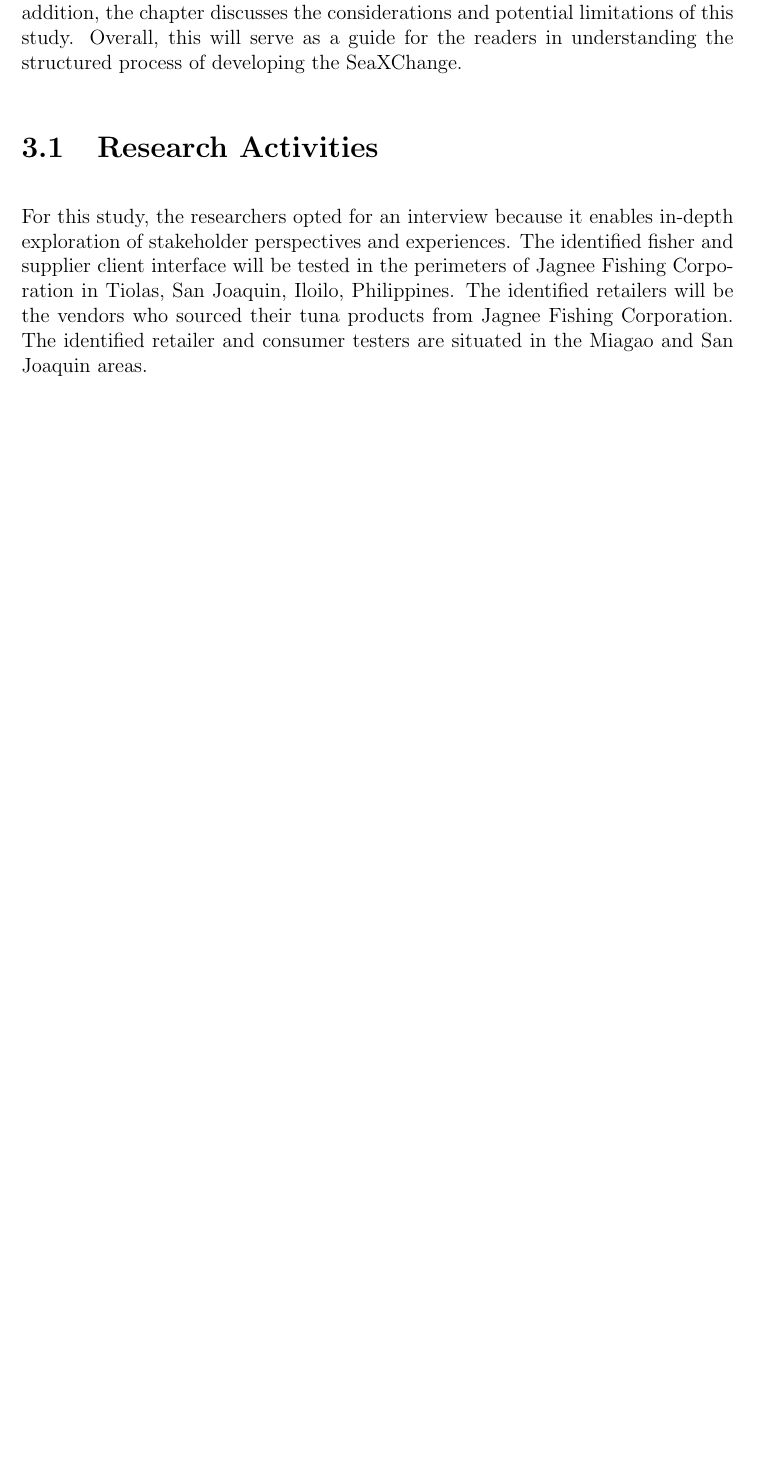
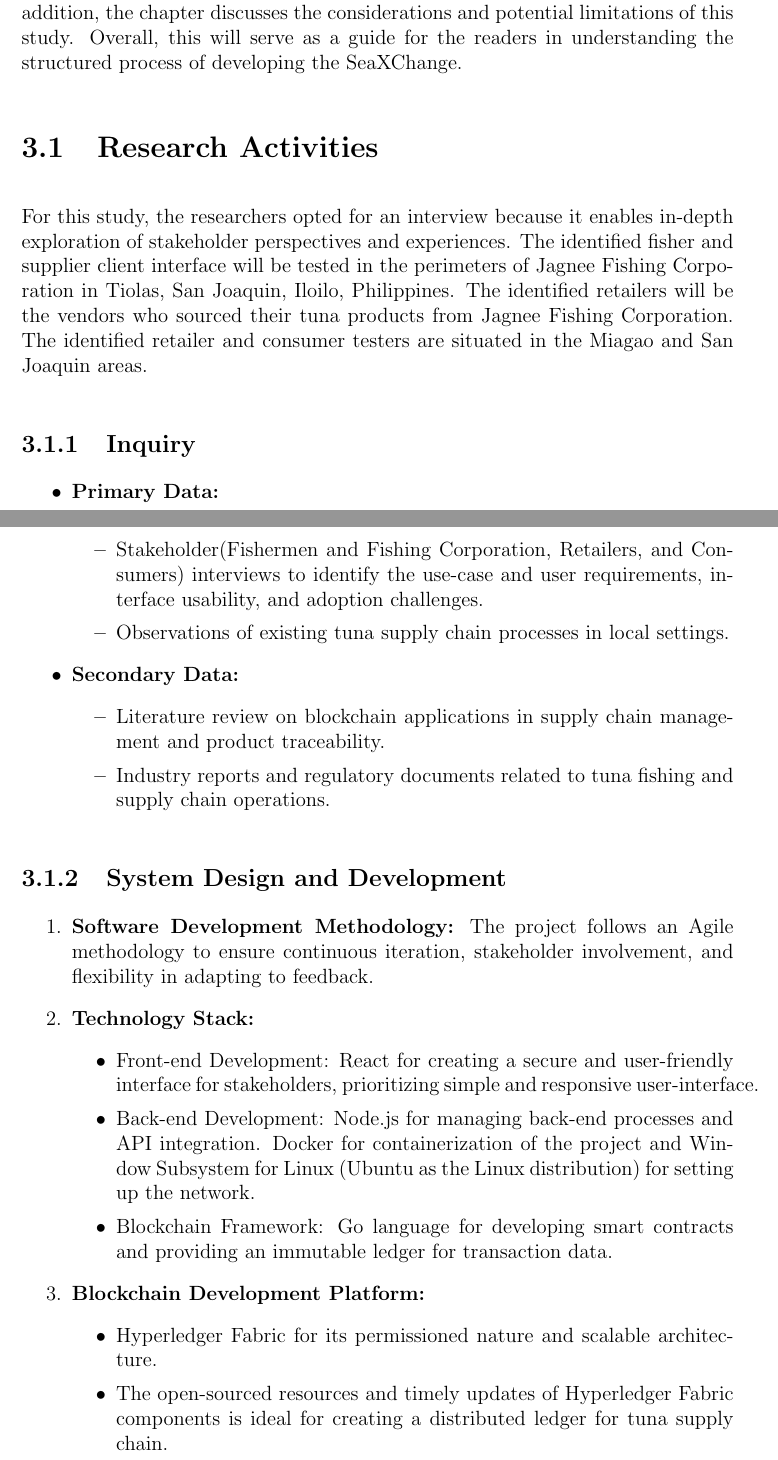
Before and after one commit to jeffrouzel/SeaXChange, a LaTeX thesis (Documentation/main.tex, which reads Documentation/chapter_3.tex): part of page 25 of 30 before the commit and two parts of pages 25 and 26 of 33 after it, the two joined at a grey line, cut so that both start at the same text, the shorter picture padded with empty space. Compiled offline with pdfLaTeX.

Commit message:
Update Chapter 3: Methodology
- Added new subsections

```diff
--- a/Documentation/chapter_3.tex
+++ b/Documentation/chapter_3.tex
@@ -6,3 +6,33 @@ In this chapter, it outlines a clear and detailed description of the research me
 For this study, the researchers opted for an interview because it enables in-depth exploration of stakeholder perspectives and experiences.
 The identified fisher and supplier client interface will be tested in the perimeters of Jagnee Fishing Corporation in Tiolas, San Joaquin, Iloilo, Philippines. The identified retailers will be the vendors who sourced their tuna products from Jagnee Fishing Corporation. The identified retailer and consumer testers are situated in the Miagao and San Joaquin areas.
 
+\subsection{Inquiry}
+
+\begin{itemize}
+	\item \textbf{Primary Data:}
+	\begin{itemize}
+		\item Stakeholder(Fishermen and Fishing Corporation, Retailers, and Consumers) interviews to identify the use-case and user requirements, interface usability, and adoption challenges.
+		\item Observations of existing tuna supply chain processes in local settings.
+	\end{itemize}
+	\item \textbf{Secondary Data:}
+	\begin{itemize}
+		\item Literature review on blockchain applications in supply chain management and product traceability.
+		\item Industry reports and regulatory documents related to tuna fishing and supply chain operations.
+	\end{itemize}
+\end{itemize}
+
+\subsection{System Design and Development}
+
+\begin{enumerate}
+	\item \textbf{Software Development Methodology:} The project follows an Agile methodology to ensure continuous iteration, stakeholder involvement, and flexibility in adapting to feedback.
+	\item \textbf{Technology Stack:}
+		\begin{itemize}
+			\item Front-end Development: React for creating a secure and user-friendly interface for stakeholders, prioritizing simple and responsive user-interface.
+			\item Back-end Development: Node.js for managing back-end processes and API integration. Docker for containerization of the project and Window Subsystem for Linux (Ubuntu as the Linux distribution) for setting up the network.
+			\item Blockchain Framework: Go language for developing smart contracts and providing an immutable ledger for transaction data.
+		\end{itemize}
+	\item \textbf{Blockchain Development Platform:}
+		\begin{itemize}
+			\item Hyperledger Fabric for its permissioned nature and scalable architecture.
+			\item The open-sourced resources and timely updates of Hyperledger Fabric components is ideal for creating a distributed ledger for tuna supply chain.
+		\end{itemize}
```
Also changed, not shown: Documentation/main.pdf, Documentation/chapter_3.tex (27 more changed lines), 9 other files.
